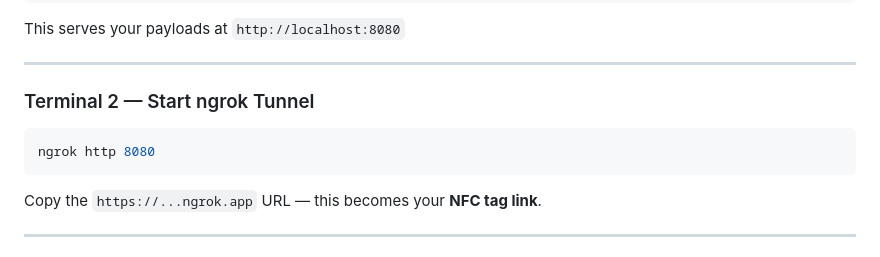
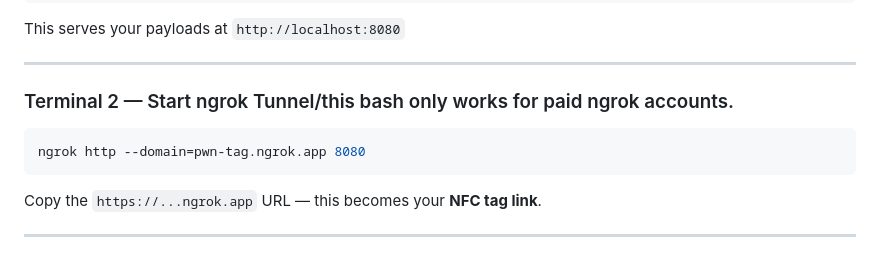
Before and after one commit to ekomsSavior/PWN-TAG, a Markdown page: README.md, the part around the change. Drawn GitHub-style.

````diff
--- a/README.md
+++ b/README.md
@@ -83,10 +83,10 @@ This serves your payloads at `http://localhost:8080`
 
 ---
 
-### Terminal 2 — Start ngrok Tunnel
+### Terminal 2 — Start ngrok Tunnel/this bash only works for paid ngrok accounts.
 
 ```bash
-ngrok http 8080
+ngrok http --domain=pwn-tag.ngrok.app 8080
 ```
 
 Copy the `https://...ngrok.app` URL — this becomes your **NFC tag link**.
````
